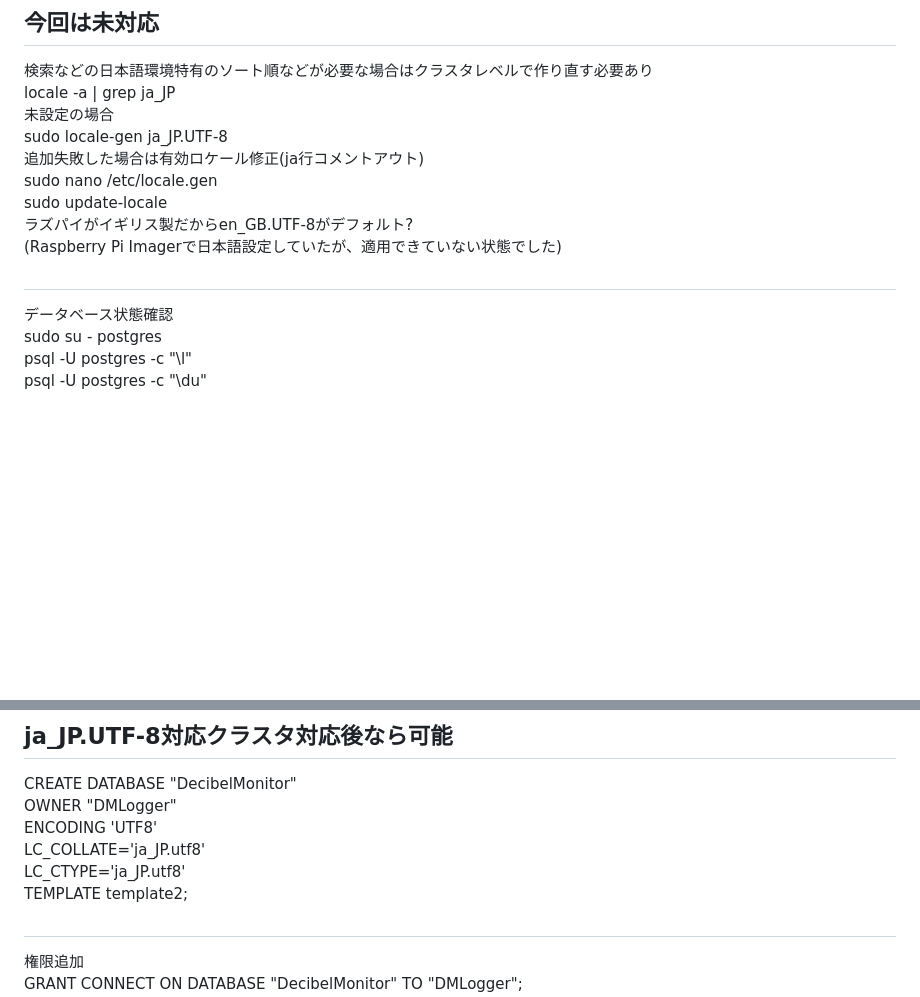
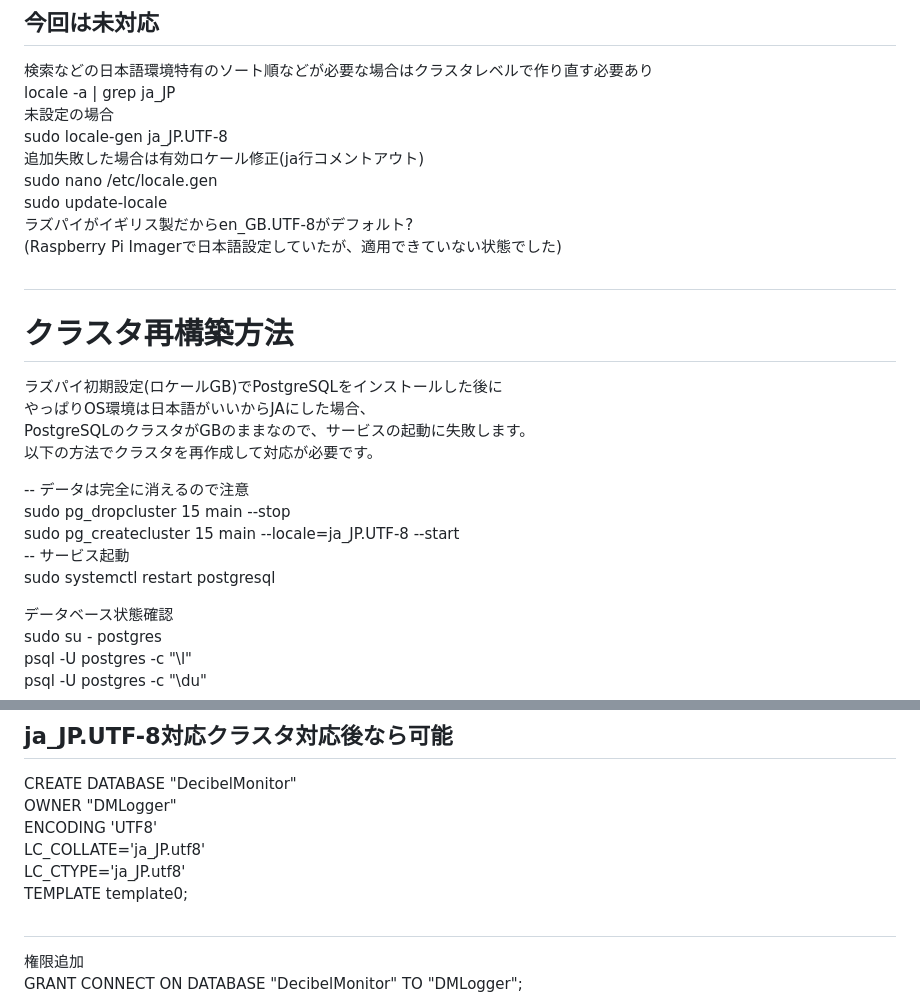
Before and after one commit to MementoMori-Entangle/DecibelMonitoringService, a Markdown page: README.md, 2 parts joined by grey strips. GitHub-like rendering; blank space fills up the shorter version.

```diff
--- a/README.md
+++ b/README.md
@@ -75,6 +75,18 @@ sudo update-locale
 (Raspberry Pi Imagerで日本語設定していたが、適用できていない状態でした)
 ##
 
+# クラスタ再構築方法
+ラズパイ初期設定(ロケールGB)でPostgreSQLをインストールした後に
+やっぱりOS環境は日本語がいいからJAにした場合、
+PostgreSQLのクラスタがGBのままなので、サービスの起動に失敗します。
+以下の方法でクラスタを再作成して対応が必要です。
+
+-- データは完全に消えるので注意
+sudo pg_dropcluster 15 main --stop
+sudo pg_createcluster 15 main --locale=ja_JP.UTF-8 --start
+-- サービス起動
+sudo systemctl restart postgresql
+
 データベース状態確認
 sudo su - postgres
 psql -U postgres -c "\l"
@@ -90,7 +102,7 @@ CREATE DATABASE "DecibelMonitor"
   ENCODING 'UTF8'
   LC_COLLATE='ja_JP.utf8'
   LC_CTYPE='ja_JP.utf8'
-  TEMPLATE template2;
+  TEMPLATE template0;
 ##
 
 権限追加
```
